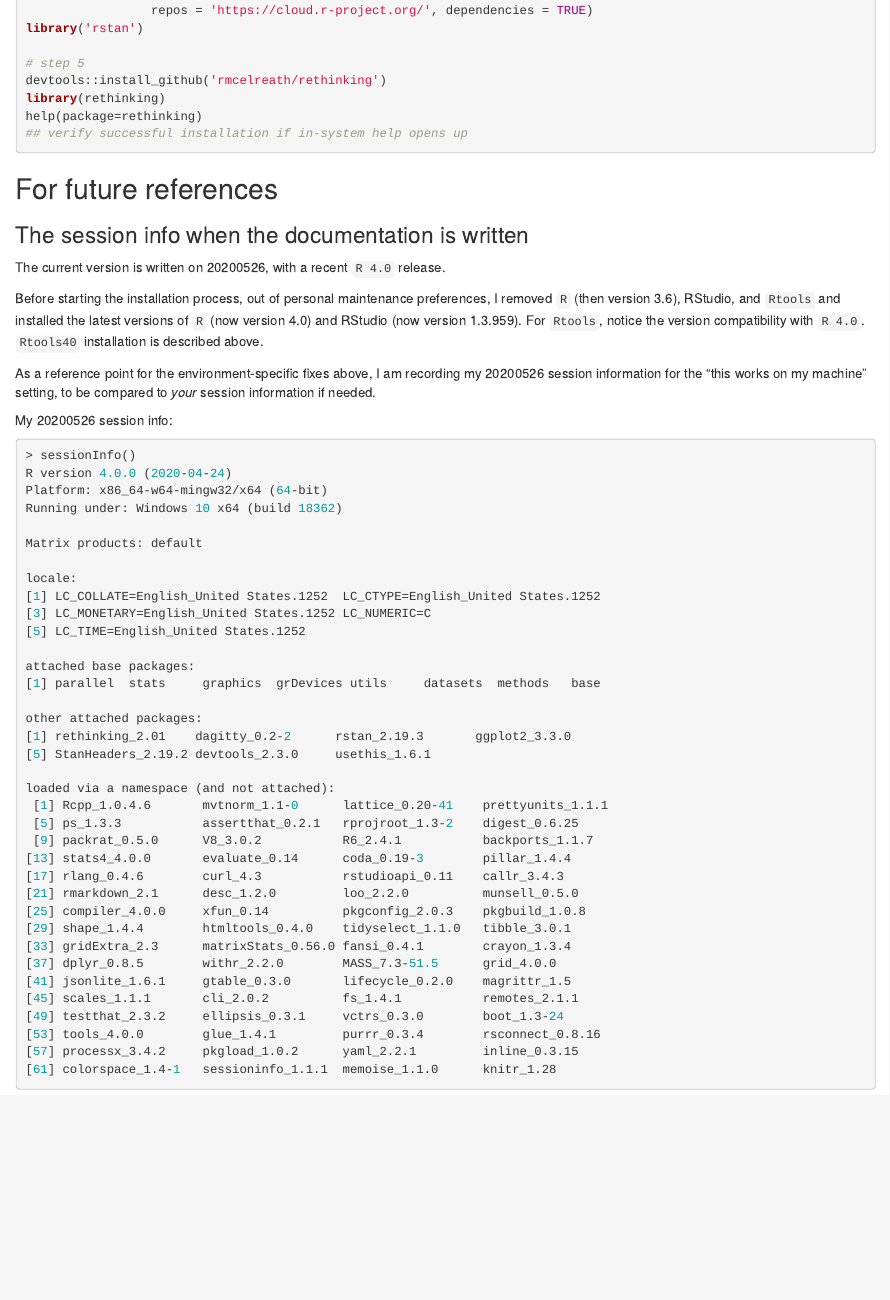
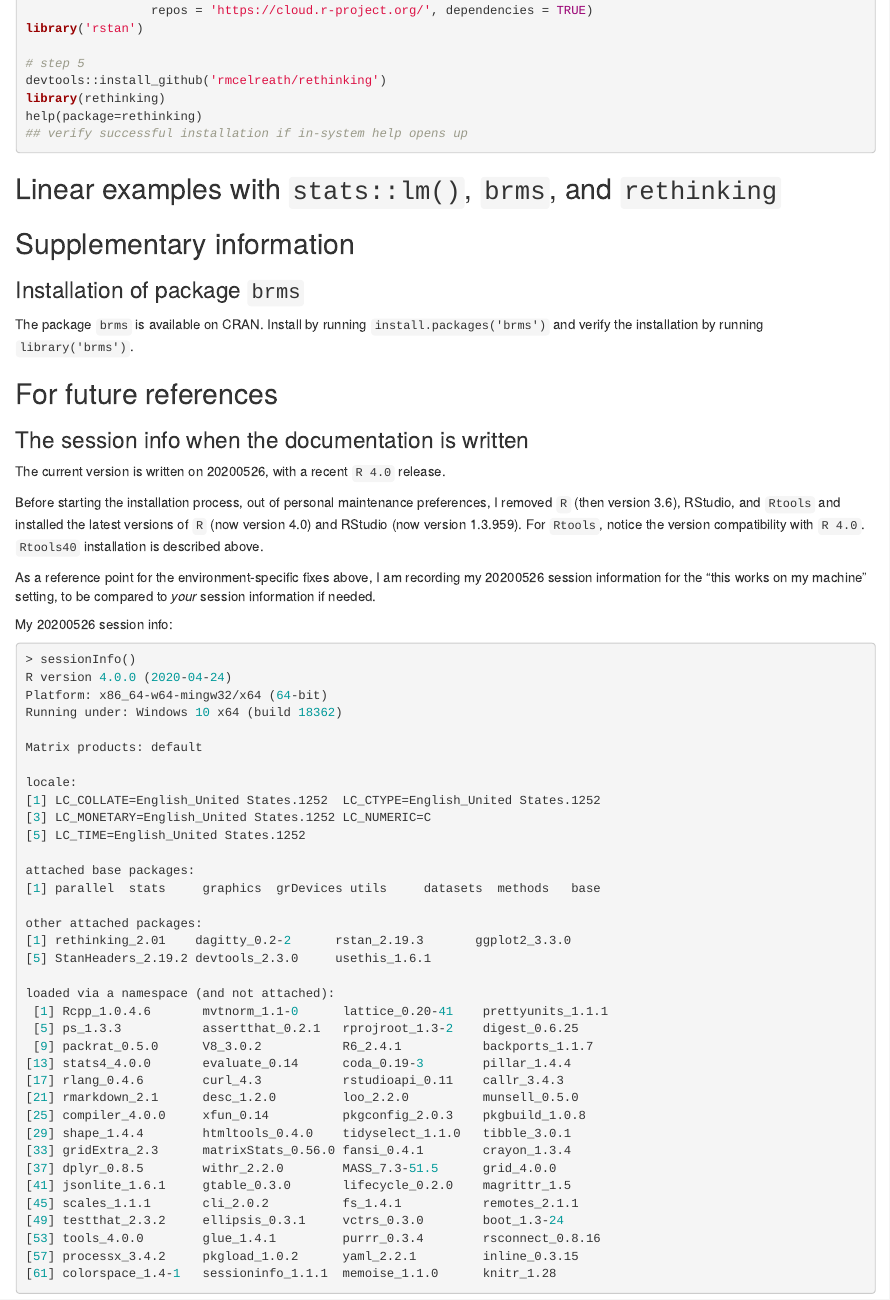
Before and after one commit to diaorch/lab-bookclub-rmcelreath, an R Markdown document (20200526-rethinking-chpt1.Rmd): the page in a window 1100 px wide, from 1020 px down. Rendered offline with R 4.5, knitr and Pandoc, with nearby package versions.

Commit message:
install brms

````diff
--- a/20200526-rethinking-chpt1.Rmd
+++ b/20200526-rethinking-chpt1.Rmd
@@ -65,7 +65,13 @@
 ## verify successful installation if in-system help opens up
 ```
 
-##
+## Linear examples with `stats::lm()`, `brms`, and `rethinking`
+
+## Supplementary information
+
+### Installation of package `brms`
+
+The package `brms` is available on CRAN. Install by running `install.packages('brms')` and verify the installation by running `library('brms')`.
 
 ## For future references
 
````
